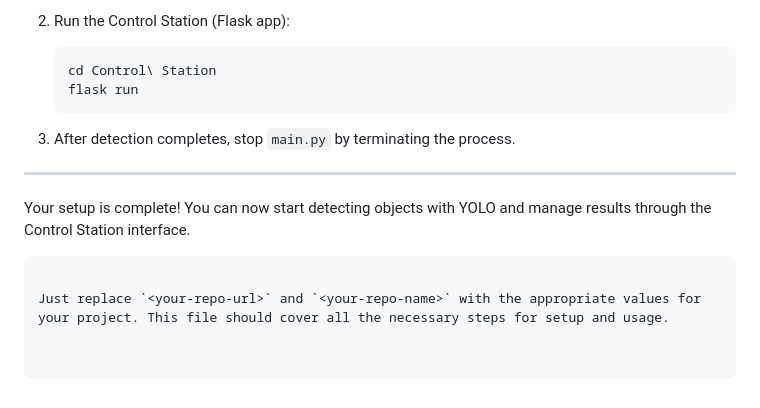
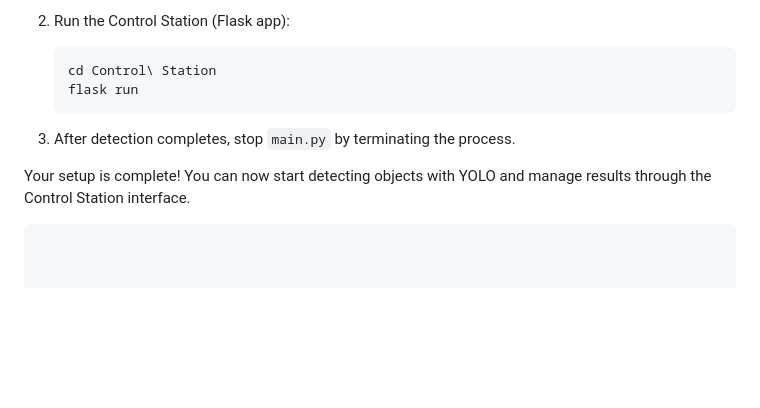
Before and after one commit to Priyaaaa2/Crime-Detection, a Markdown page: README.md, the part around one of its changes. GitHub-like rendering; blank space fills up the shorter version.

````diff
--- a/README.md
+++ b/README.md
@@ -97,9 +97,5 @@ Install IPFS Desktop and IPFS CLI (also known as IPFS Kubo) as follows:
 
 3. After detection completes, stop `main.py` by terminating the process.
 
----
-
 Your setup is complete! You can now start detecting objects with YOLO and manage results through the Control Station interface.
 ```
-
-Just replace `<your-repo-url>` and `<your-repo-name>` with the appropriate values for your project. This file should cover all the necessary steps for setup and usage.
````
Also changed, not shown: other parts of README.md (+2 -2 lines).
